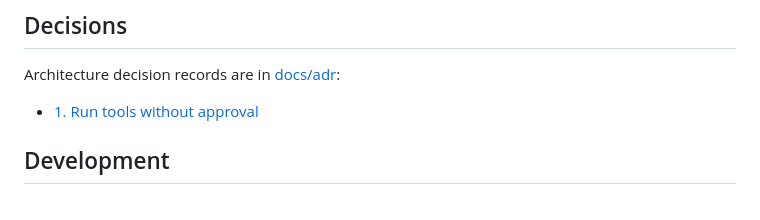
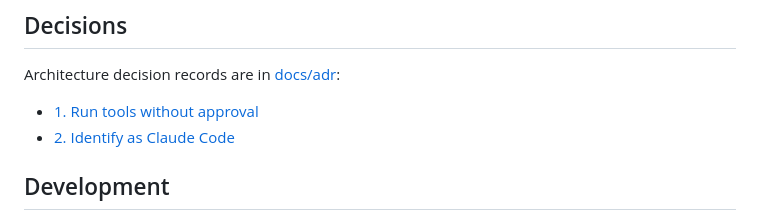
Before and after one commit to ravshansbox/rust-claude, a Markdown page: README.md, the part around the change. Rendered like a GitHub page.

Commit message:
docs: add ADR for identifying as Claude Code

```diff
--- a/README.md
+++ b/README.md
@@ -133,6 +133,7 @@ Consecutive `read` calls show as one line with the paths separated by commas, fo
 Architecture decision records are in [docs/adr](docs/adr):
 
 - [1. Run tools without approval](docs/adr/0001-run-tools-without-approval.md)
+- [2. Identify as Claude Code](docs/adr/0002-identify-as-claude-code.md)
 
 ## Development
 
```
Also changed, not shown: docs/adr/0002-identify-as-claude-code.md (added, +23 -0 lines).
